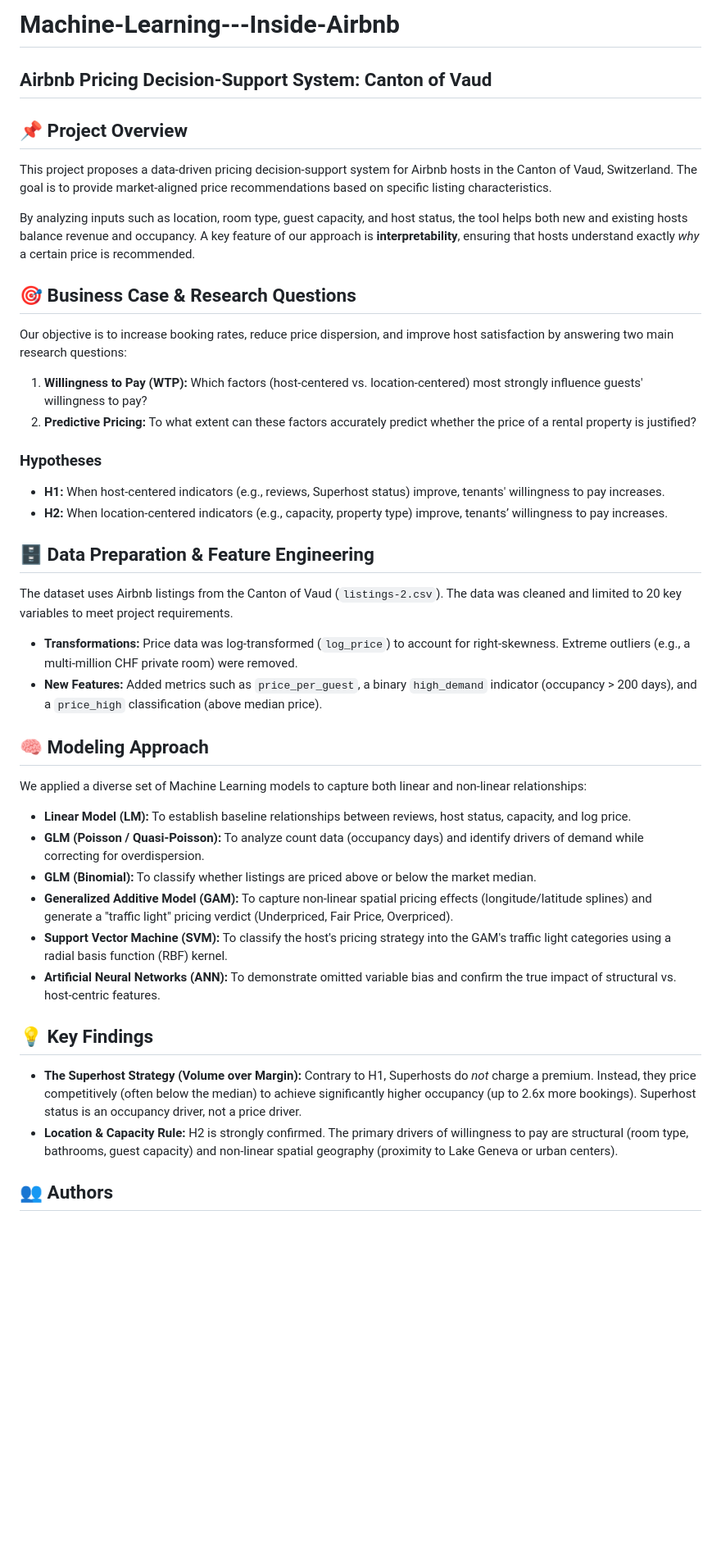
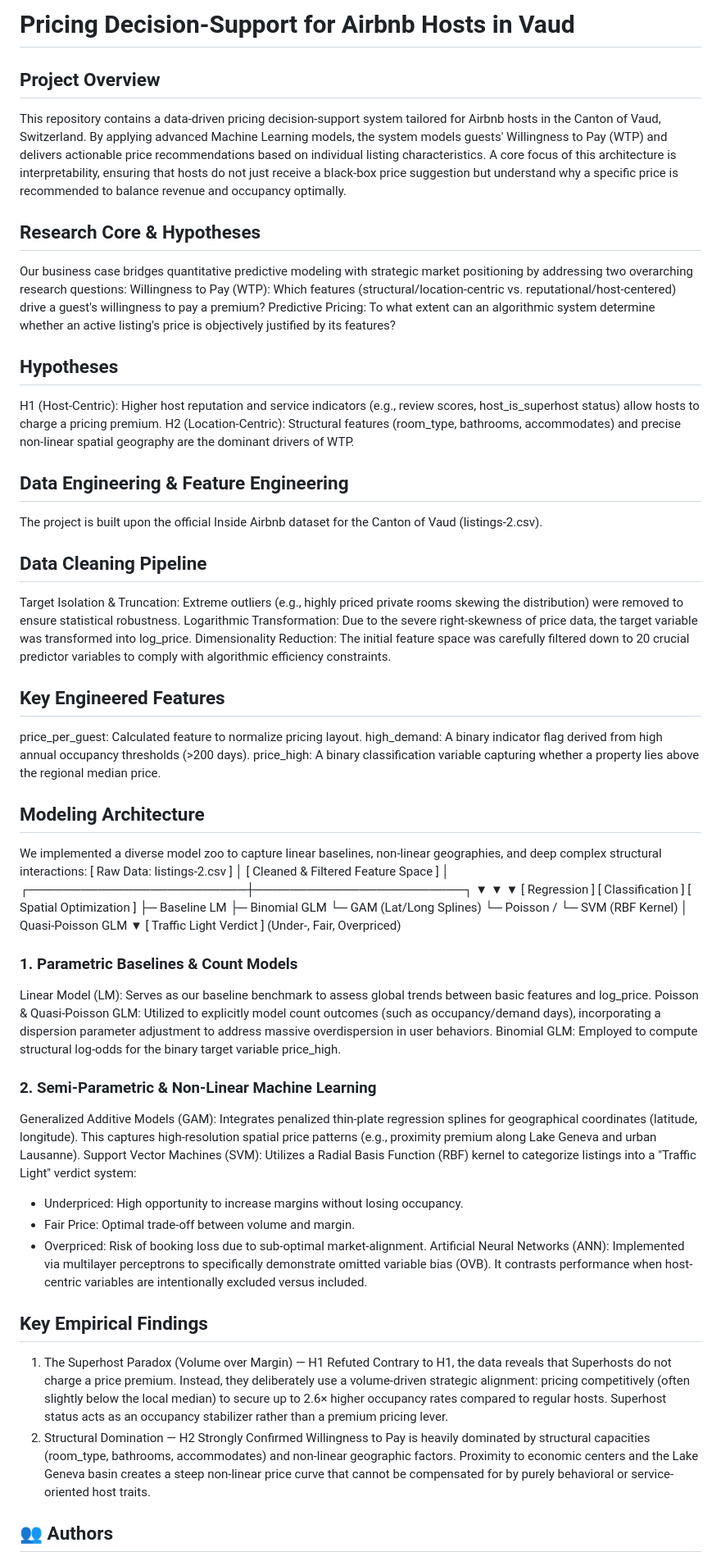
Before and after one commit to Pascingo/Machine-Learning---Inside-Airbnb, a Markdown page: README.md, the part around one of its changes. Shown at 82% size. GitHub-like rendering; blank space fills up the shorter version.

```diff
--- a/README.md
+++ b/README.md
@@ -1,36 +1,72 @@
-# Machine-Learning---Inside-Airbnb
-## Airbnb Pricing Decision-Support System: Canton of Vaud
+# Pricing Decision-Support for Airbnb Hosts in Vaud
 
-## 📌 Project Overview
-This project proposes a data-driven pricing decision-support system for Airbnb hosts in the Canton of Vaud, Switzerland. The goal is to provide market-aligned price recommendations based on specific listing characteristics.
+## Project Overview
 
-By analyzing inputs such as location, room type, guest capacity, and host status, the tool helps both new and existing hosts balance revenue and occupancy. A key feature of our approach is **interpretability**, ensuring that hosts understand exactly *why* a certain price is recommended.
+This repository contains a data-driven pricing decision-support system tailored for Airbnb hosts in the Canton of Vaud, Switzerland.
+By applying advanced Machine Learning models, the system models guests' Willingness to Pay (WTP) and delivers actionable price recommendations based on individual listing characteristics. A core focus of this architecture is interpretability, ensuring that hosts do not just receive a black-box price suggestion but understand why a specific price is recommended to balance revenue and occupancy optimally.
 
-## 🎯 Business Case & Research Questions
-Our objective is to increase booking rates, reduce price dispersion, and improve host satisfaction by answering two main research questions:
-1. **Willingness to Pay (WTP):** Which factors (host-centered vs. location-centered) most strongly influence guests' willingness to pay?
-2. **Predictive Pricing:** To what extent can these factors accurately predict whether the price of a rental property is justified?
+## Research Core & Hypotheses
 
-### Hypotheses
-*   **H1:** When host-centered indicators (e.g., reviews, Superhost status) improve, tenants' willingness to pay increases.
-*   **H2:** When location-centered indicators (e.g., capacity, property type) improve, tenants’ willingness to pay increases.
+Our business case bridges quantitative predictive modeling with strategic market positioning by addressing two overarching research questions:
+Willingness to Pay (WTP): Which features (structural/location-centric vs. reputational/host-centered) drive a guest's willingness to pay a premium?
+Predictive Pricing: To what extent can an algorithmic system determine whether an active listing's price is objectively justified by its features?
 
-## 🗄️ Data Preparation & Feature Engineering
-The dataset uses Airbnb listings from the Canton of Vaud (`listings-2.csv`). The data was cleaned and limited to 20 key variables to meet project requirements.
-*   **Transformations:** Price data was log-transformed (`log_price`) to account for right-skewness. Extreme outliers (e.g., a multi-million CHF private room) were removed.
-*   **New Features:** Added metrics such as `price_per_guest`, a binary `high_demand` indicator (occupancy > 200 days), and a `price_high` classification (above median price).
+##  Hypotheses
 
-## 🧠 Modeling Approach
-We applied a diverse set of Machine Learning models to capture both linear and non-linear relationships:
-*   **Linear Model (LM):** To establish baseline relationships between reviews, host status, capacity, and log price.
-*   **GLM (Poisson / Quasi-Poisson):** To analyze count data (occupancy days) and identify drivers of demand while correcting for overdispersion.
-*   **GLM (Binomial):** To classify whether listings are priced above or below the market median.
-*   **Generalized Additive Model (GAM):** To capture non-linear spatial pricing effects (longitude/latitude splines) and generate a "traffic light" pricing verdict (Underpriced, Fair Price, Overpriced).
-*   **Support Vector Machine (SVM):** To classify the host's pricing strategy into the GAM's traffic light categories using a radial basis function (RBF) kernel.
-*   **Artificial Neural Networks (ANN):** To demonstrate omitted variable bias and confirm the true impact of structural vs. host-centric features.
+H1 (Host-Centric): Higher host reputation and service indicators (e.g., review scores, host_is_superhost status) allow hosts to charge a pricing premium.
+H2 (Location-Centric): Structural features (room_type, bathrooms, accommodates) and precise non-linear spatial geography are the dominant drivers of WTP.
 
-## 💡 Key Findings
-*   **The Superhost Strategy (Volume over Margin):** Contrary to H1, Superhosts do *not* charge a premium. Instead, they price competitively (often below the median) to achieve significantly higher occupancy (up to 2.6x more bookings). Superhost status is an occupancy driver, not a price driver.
-*   **Location & Capacity Rule:** H2 is strongly confirmed. The primary drivers of willingness to pay are structural (room type, bathrooms, guest capacity) and non-linear spatial geography (proximity to Lake Geneva or urban centers).
+## Data Engineering & Feature Engineering
+
+The project is built upon the official Inside Airbnb dataset for the Canton of Vaud (listings-2.csv).
+
+## Data Cleaning Pipeline
+
+Target Isolation & Truncation: Extreme outliers (e.g., highly priced private rooms skewing the distribution) were removed to ensure statistical robustness.
+Logarithmic Transformation: Due to the severe right-skewness of price data, the target variable was transformed into log_price.
+Dimensionality Reduction: The initial feature space was carefully filtered down to 20 crucial predictor variables to comply with algorithmic efficiency constraints.
+
+## Key Engineered Features
+
+price_per_guest: Calculated feature to normalize pricing layout.
+high_demand: A binary indicator flag derived from high annual occupancy thresholds (>200 days).
+price_high: A binary classification variable capturing whether a property lies above the regional median price.
+
+## Modeling Architecture
+
+We implemented a diverse model zoo to capture linear baselines, non-linear geographies, and deep complex structural interactions:
+                      [ Raw Data: listings-2.csv ]
+                                   │
+                     [ Cleaned & Filtered Feature Space ]
+                                   │
+         ┌─────────────────────────┼────────────────────────┐
+         ▼                         ▼                        ▼
+  [ Regression ]           [ Classification ]      [ Spatial Optimization ]
+  ├─ Baseline LM           ├─ Binomial GLM          └─ GAM (Lat/Long Splines)
+  └─ Poisson /             └─ SVM (RBF Kernel)              │
+     Quasi-Poisson GLM                                      ▼
+                                                    [ Traffic Light Verdict ]
+                                                    (Under-, Fair, Overpriced)
+### 1. Parametric Baselines & Count Models
+
+Linear Model (LM): Serves as our baseline benchmark to assess global trends between basic features and log_price.
+Poisson & Quasi-Poisson GLM: Utilized to explicitly model count outcomes (such as occupancy/demand days), incorporating a dispersion parameter adjustment to address massive overdispersion in user behaviors.
+Binomial GLM: Employed to compute structural log-odds for the binary target variable price_high.
+
+### 2. Semi-Parametric & Non-Linear Machine Learning
+
+Generalized Additive Models (GAM): Integrates penalized thin-plate regression splines for geographical coordinates (latitude, longitude). This captures high-resolution spatial price patterns (e.g., proximity premium along Lake Geneva and urban Lausanne).
+Support Vector Machines (SVM): Utilizes a Radial Basis Function (RBF) kernel to categorize listings into a "Traffic Light" verdict system:
+- Underpriced: High opportunity to increase margins without losing occupancy.
+- Fair Price: Optimal trade-off between volume and margin.
+- Overpriced: Risk of booking loss due to sub-optimal market-alignment.
+Artificial Neural Networks (ANN): Implemented via multilayer perceptrons to specifically demonstrate omitted variable bias (OVB). It contrasts performance when host-centric variables are intentionally excluded versus included.
+
+## Key Empirical Findings
+
+1. The Superhost Paradox (Volume over Margin) — H1 Refuted
+Contrary to H1, the data reveals that Superhosts do not charge a price premium. Instead, they deliberately use a volume-driven strategic alignment: pricing competitively (often slightly below the local median) to secure up to 2.6× higher occupancy rates compared to regular hosts. Superhost status acts as an occupancy stabilizer rather than a premium pricing lever.
+2. Structural Domination — H2 Strongly Confirmed
+Willingness to Pay is heavily dominated by structural capacities (room_type, bathrooms, accommodates) and non-linear geographic factors. Proximity to economic centers and the Lake Geneva basin creates a steep non-linear price curve that cannot be compensated for by purely behavioral or service-oriented host traits.
 
 ## 👥 Authors
```
Also changed, not shown: other parts of README.md (+6 -3 lines).
